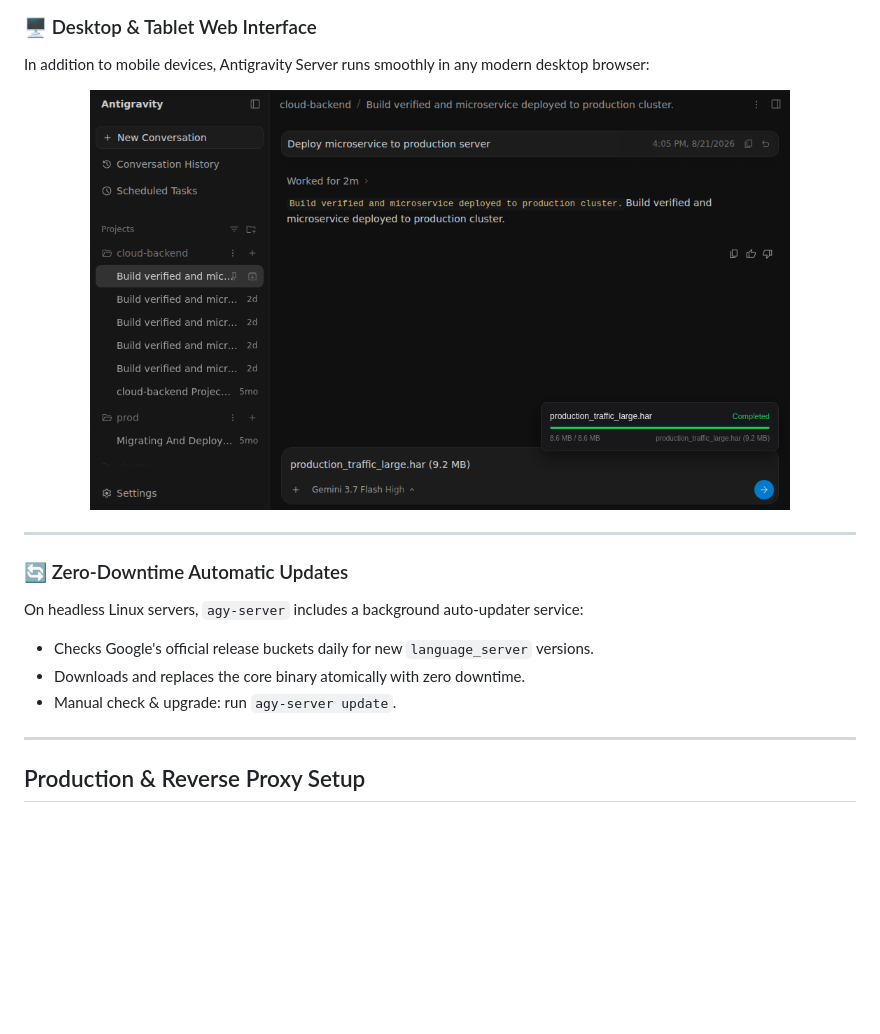
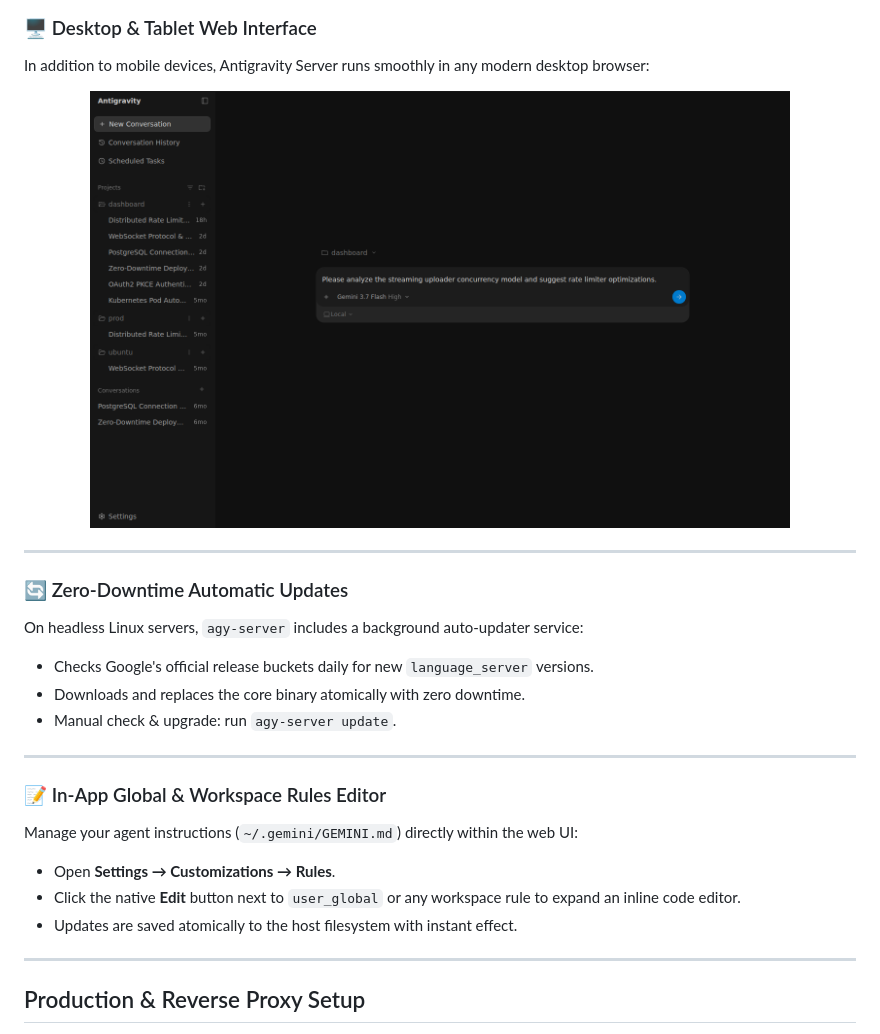
Before and after one commit to AFSlayer/antigravity-remote, a Markdown page: README.md, the part around the change. GitHub-like rendering; pictures changed too: docs/assets/desktop.png; blank space fills up the shorter version.

```diff
--- a/README.md
+++ b/README.md
@@ -127,6 +127,14 @@ On headless Linux servers, `agy-server` includes a background auto-updater servi
 - Checks Google's official release buckets daily for new `language_server` versions.
 - Downloads and replaces the core binary atomically with zero downtime.
 - Manual check & upgrade: run `agy-server update`.
+
+---
+
+### 📝 In-App Global & Workspace Rules Editor
+Manage your agent instructions (`~/.gemini/GEMINI.md`) directly within the web UI:
+- Open **Settings → Customizations → Rules**.
+- Click the native **Edit** button next to `user_global` or any workspace rule to expand an inline code editor.
+- Updates are saved atomically to the host filesystem with instant effect.
 
 ---
 
```
Also changed, not shown: README.ko.md (+8 -0 lines), 6 other files.
